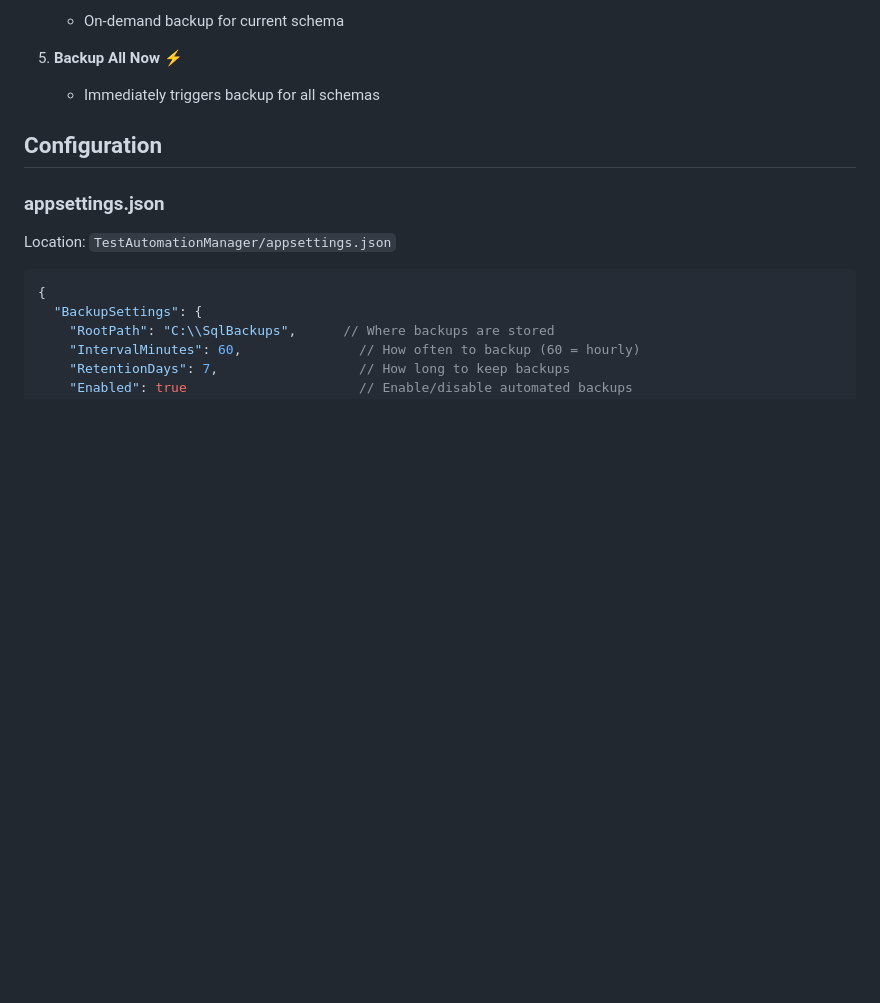
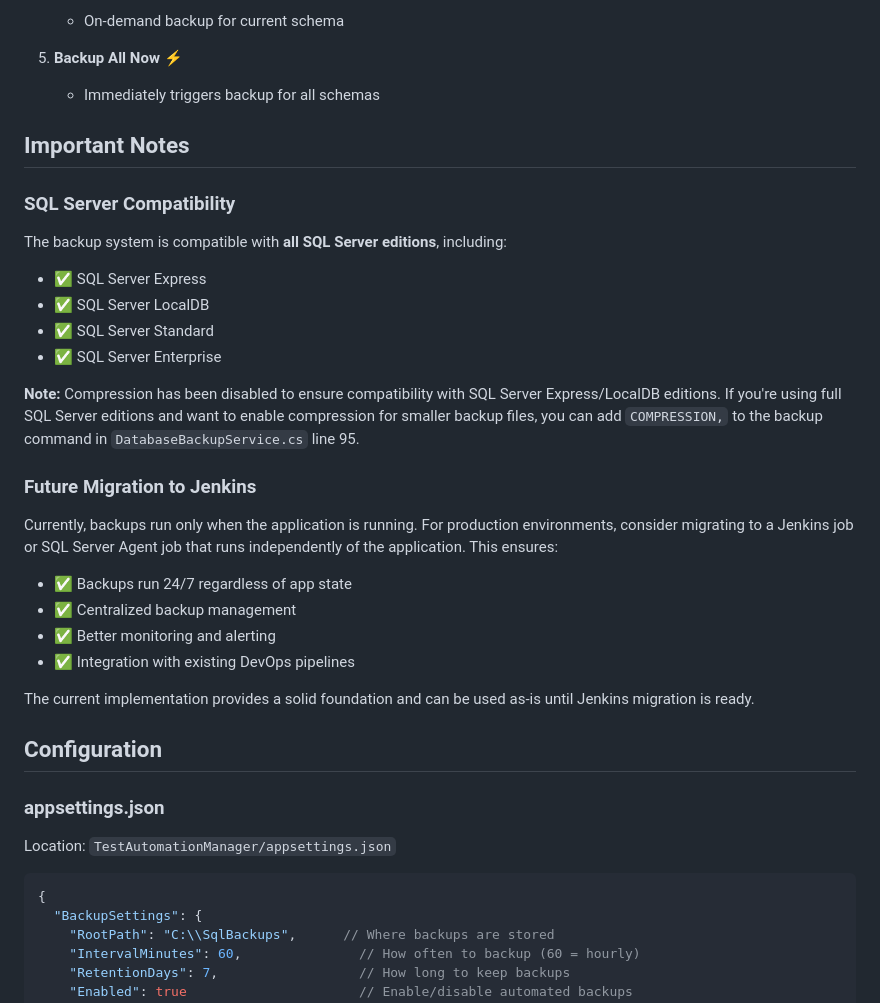
Before and after one commit to Tzachc/TestAutomationManager, a Markdown page: BACKUP_FEATURE_IMPLEMENTATION.md, the part around the change. Rendered like a GitHub page; blank space fills up the shorter version.

Commit message:
docs: Update documentation for Express compatibility and Jenkins migration
- Added SQL Server compatibility notes
- Documented compression removal for Express/LocalDB support
- Added future Jenkins migration section
- Explained benefits of migrating to Jenkins for 24/7 backups

```diff
--- a/BACKUP_FEATURE_IMPLEMENTATION.md
+++ b/BACKUP_FEATURE_IMPLEMENTATION.md
@@ -50,6 +50,26 @@ A comprehensive database backup mechanism has been implemented for your WPF appl
 
 5. **Backup All Now** ⚡
    - Immediately triggers backup for all schemas
+
+## Important Notes
+
+### SQL Server Compatibility
+The backup system is compatible with **all SQL Server editions**, including:
+- ✅ SQL Server Express
+- ✅ SQL Server LocalDB
+- ✅ SQL Server Standard
+- ✅ SQL Server Enterprise
+
+**Note:** Compression has been disabled to ensure compatibility with SQL Server Express/LocalDB editions. If you're using full SQL Server editions and want to enable compression for smaller backup files, you can add `COMPRESSION,` to the backup command in `DatabaseBackupService.cs` line 95.
+
+### Future Migration to Jenkins
+Currently, backups run only when the application is running. For production environments, consider migrating to a Jenkins job or SQL Server Agent job that runs independently of the application. This ensures:
+- ✅ Backups run 24/7 regardless of app state
+- ✅ Centralized backup management
+- ✅ Better monitoring and alerting
+- ✅ Integration with existing DevOps pipelines
+
+The current implementation provides a solid foundation and can be used as-is until Jenkins migration is ready.
 
 ## Configuration
 
```
